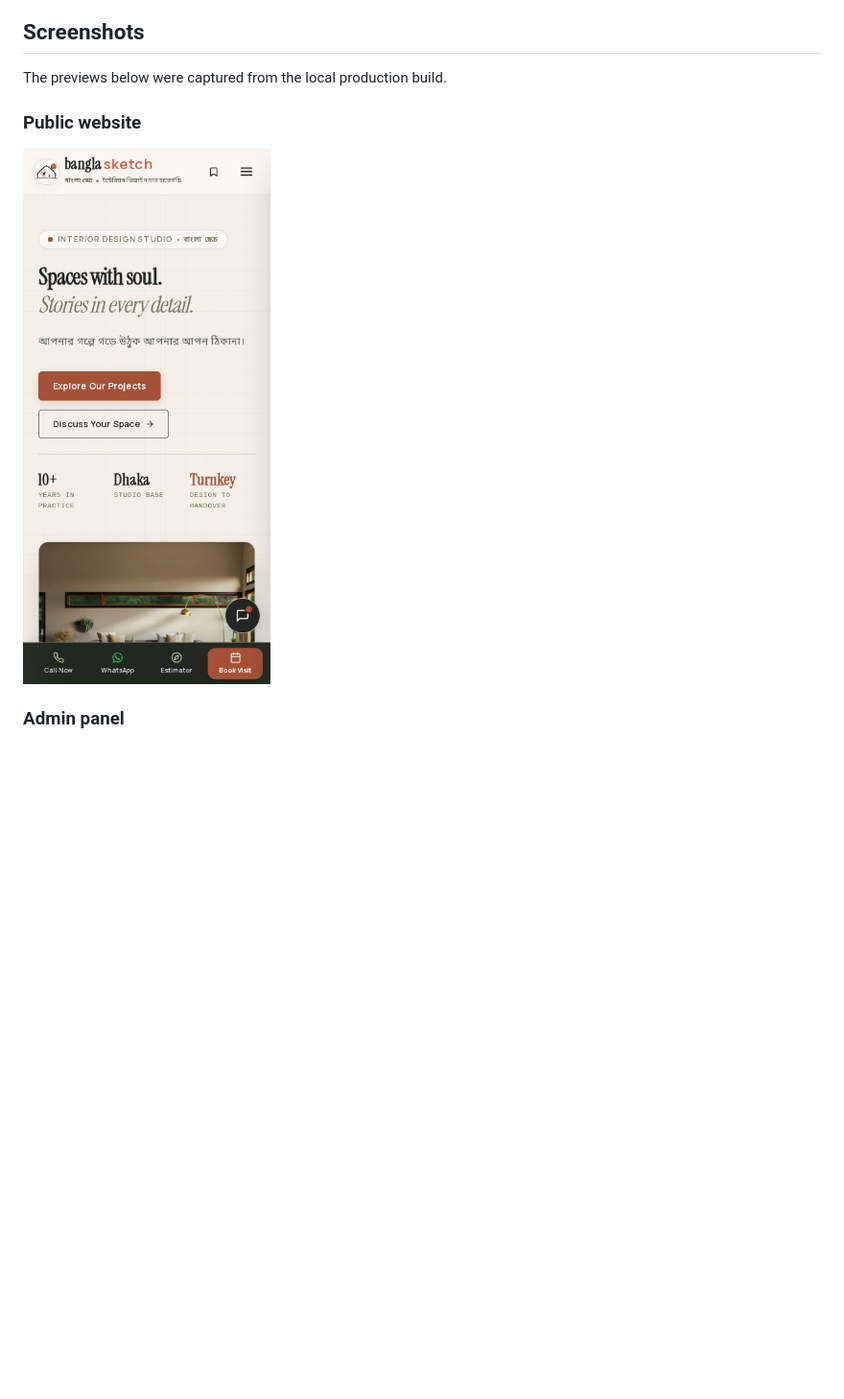
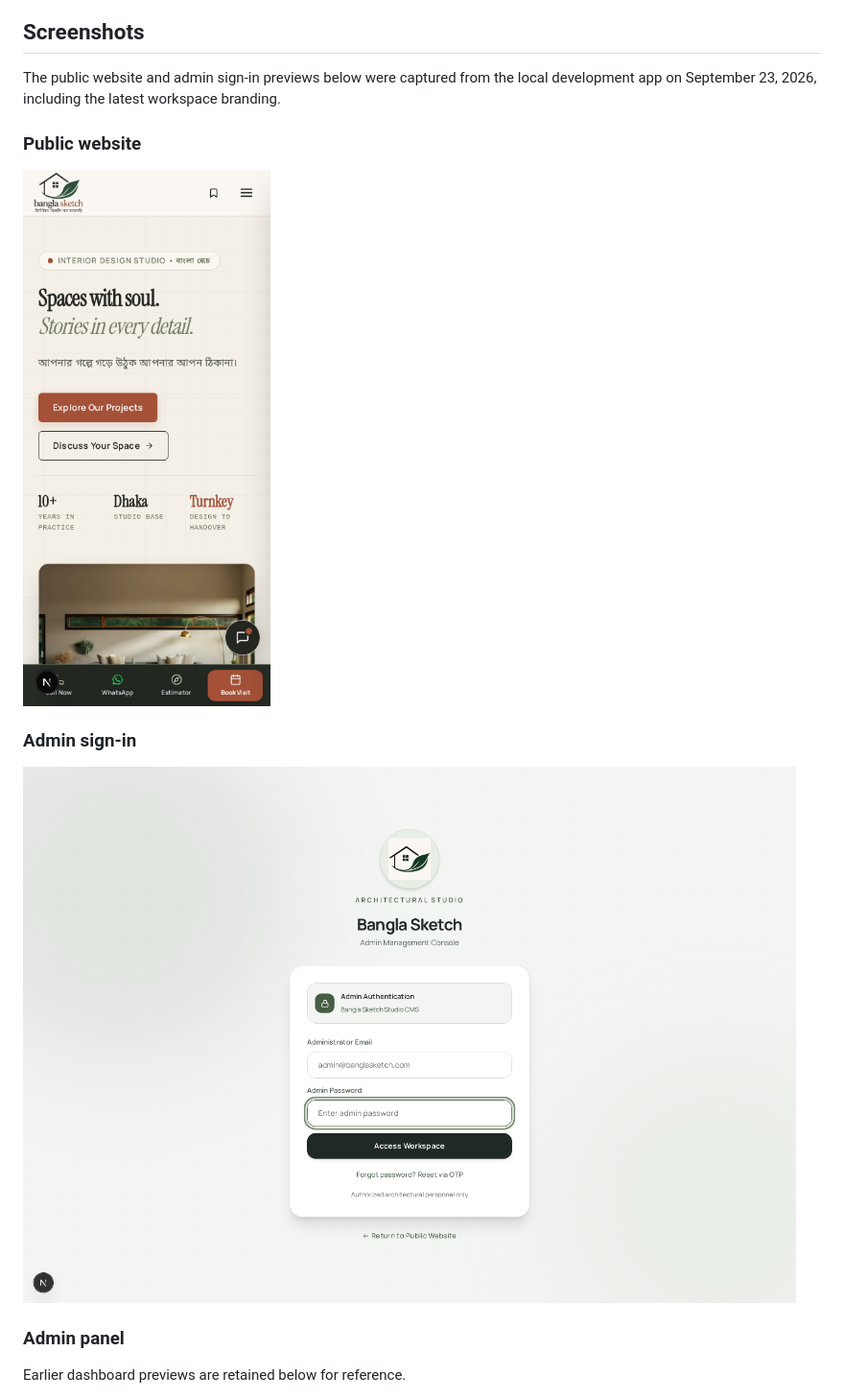
Before and after one commit to arifulhaquerohan/banglasketch, a Markdown page: README.md, the part around the change printed below. Shown: that part at 96% size. Drawn GitHub-style; pictures changed too: docs/previews/admin-login-desktop.png (added), docs/previews/website-mobile.png; blank space fills up the shorter version.

```diff
--- a/README.md
+++ b/README.md
@@ -22,13 +22,19 @@ The platform is designed for real enquiries: submissions are persisted safely, e
 
 ## Screenshots
 
-The previews below were captured from the local production build.
+The public website and admin sign-in previews below were captured from the local development app on September 23, 2026, including the latest workspace branding.
 
 ### Public website
 
 <img src="docs/previews/website-mobile.png" alt="Bangla Sketch mobile homepage" width="390" />
 
+### Admin sign-in
+
+![Bangla Sketch admin sign-in](docs/previews/admin-login-desktop.png)
+
 ### Admin panel
+
+Earlier dashboard previews are retained below for reference.
 
 ![Bangla Sketch admin dashboard on desktop](docs/previews/admin-desktop.png)
 
```
Also changed, not shown: other parts of README.md (+16 -3 lines), docs/previews/website-desktop.png.
